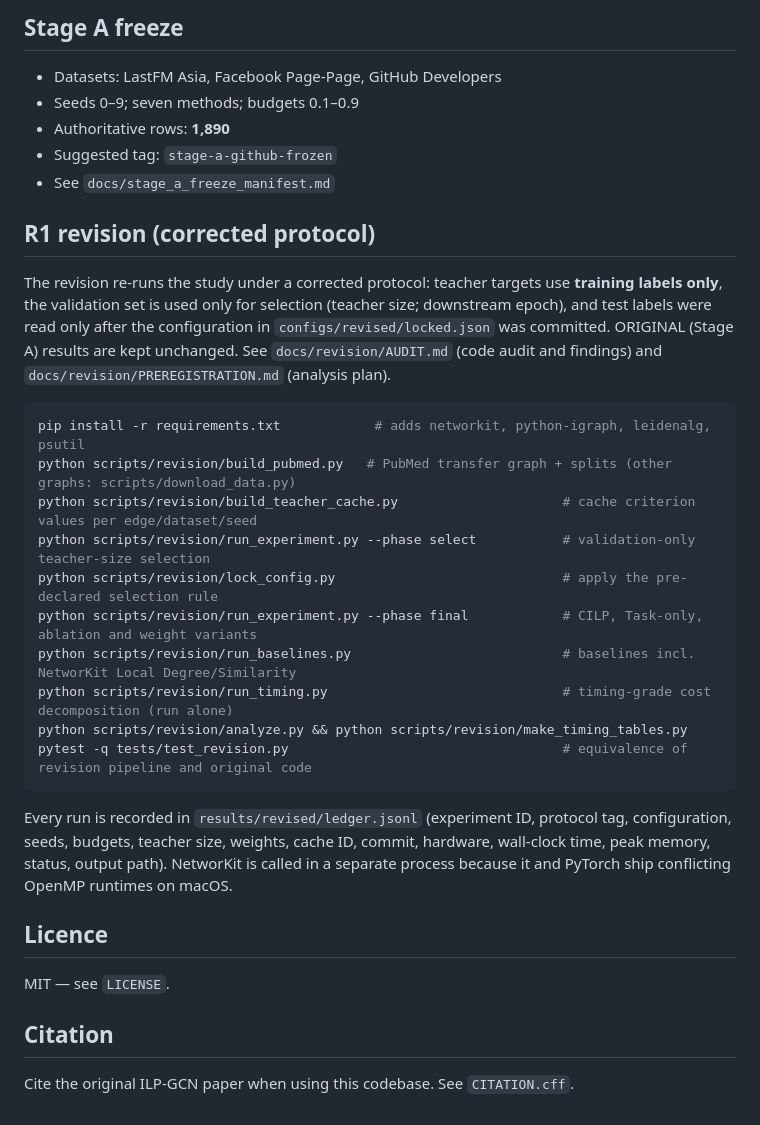
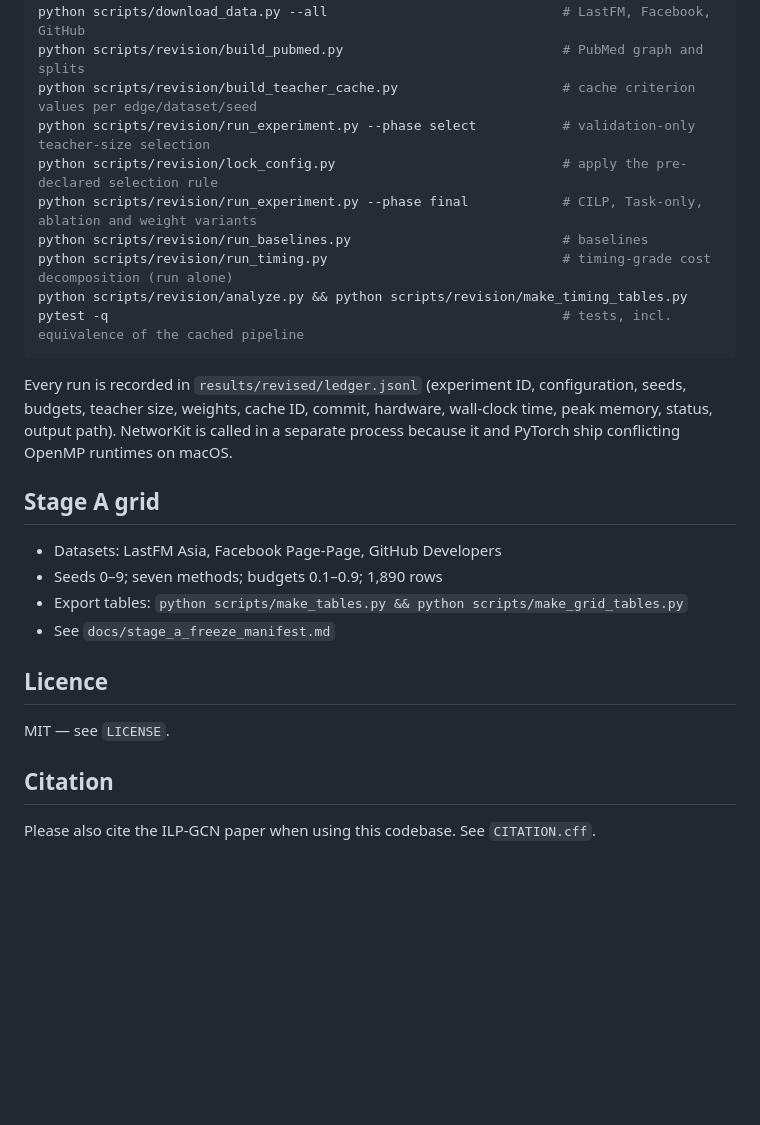
Before and after one commit to MehrdadJalali-AI/cilp-social-sparsification, a Markdown page: README.md, the part around one of its changes. GitHub-like rendering; blank space fills up the shorter version.

````diff
--- a/README.md
+++ b/README.md
@@ -49,34 +42,25 @@ python scripts/make_grid_tables.py
-## Stage A freeze
-
-- Datasets: LastFM Asia, Facebook Page-Page, GitHub Developers
-- Seeds 0–9; seven methods; budgets 0.1–0.9
-- Authoritative rows: **1,890**
-- Suggested tag: `stage-a-github-frozen`
-- See `docs/stage_a_freeze_manifest.md`
-
-## R1 revision (corrected protocol)
-
-The revision re-runs the study under a corrected protocol: teacher targets use **training labels only**, the
-validation set is used only for selection (teacher size; downstream epoch), and test labels were read only after
-the configuration in `configs/revised/locked.json` was committed. ORIGINAL (Stage A) results are kept unchanged.
-See `docs/revision/AUDIT.md` (code audit and findings) and `docs/revision/PREREGISTRATION.md` (analysis plan).
-
-```bash
-pip install -r requirements.txt            # adds networkit, python-igraph, leidenalg, psutil
-python scripts/revision/build_pubmed.py   # PubMed transfer graph + splits (other graphs: scripts/download_data.py)
+python scripts/download_data.py --all                              # LastFM, Facebook, GitHub
+python scripts/revision/build_pubmed.py                            # PubMed graph and splits
 python scripts/revision/build_teacher_cache.py                     # cache criterion values per edge/dataset/seed
 python scripts/revision/run_experiment.py --phase select           # validation-only teacher-size selection
 python scripts/revision/lock_config.py                             # apply the pre-declared selection rule
 python scripts/revision/run_experiment.py --phase final            # CILP, Task-only, ablation and weight variants
-python scripts/revision/run_baselines.py                           # baselines incl. NetworKit Local Degree/Similarity
+python scripts/revision/run_baselines.py                           # baselines
 python scripts/revision/run_timing.py                              # timing-grade cost decomposition (run alone)
 python scripts/revision/analyze.py && python scripts/revision/make_timing_tables.py
-pytest -q tests/test_revision.py                                   # equivalence of revision pipeline and original code
+pytest -q                                                          # tests, incl. equivalence of the cached pipeline
 ```
 
-Every run is recorded in `results/revised/ledger.jsonl` (experiment ID, protocol tag, configuration, seeds,
-budgets, teacher size, weights, cache ID, commit, hardware, wall-clock time, peak memory, status, output path).
+Every run is recorded in `results/revised/ledger.jsonl` (experiment ID, configuration, seeds, budgets, teacher size,
+weights, cache ID, commit, hardware, wall-clock time, peak memory, status, output path).
 NetworKit is called in a separate process because it and PyTorch ship conflicting OpenMP runtimes on macOS.
+
+## Stage A grid
+
+- Datasets: LastFM Asia, Facebook Page-Page, GitHub Developers
+- Seeds 0–9; seven methods; budgets 0.1–0.9; 1,890 rows
+- Export tables: `python scripts/make_tables.py && python scripts/make_grid_tables.py`
+- See `docs/stage_a_freeze_manifest.md`
 
 ## Licence
 
@@ -84,4 +68,4 @@ MIT — see `LICENSE`.
 
 ## Citation
 
-Cite the original ILP-GCN paper when using this codebase. See `CITATION.cff`.
+Please also cite the ILP-GCN paper when using this codebase. See `CITATION.cff`.
````
Also changed, not shown: other parts of README.md (+23 -30 lines).
